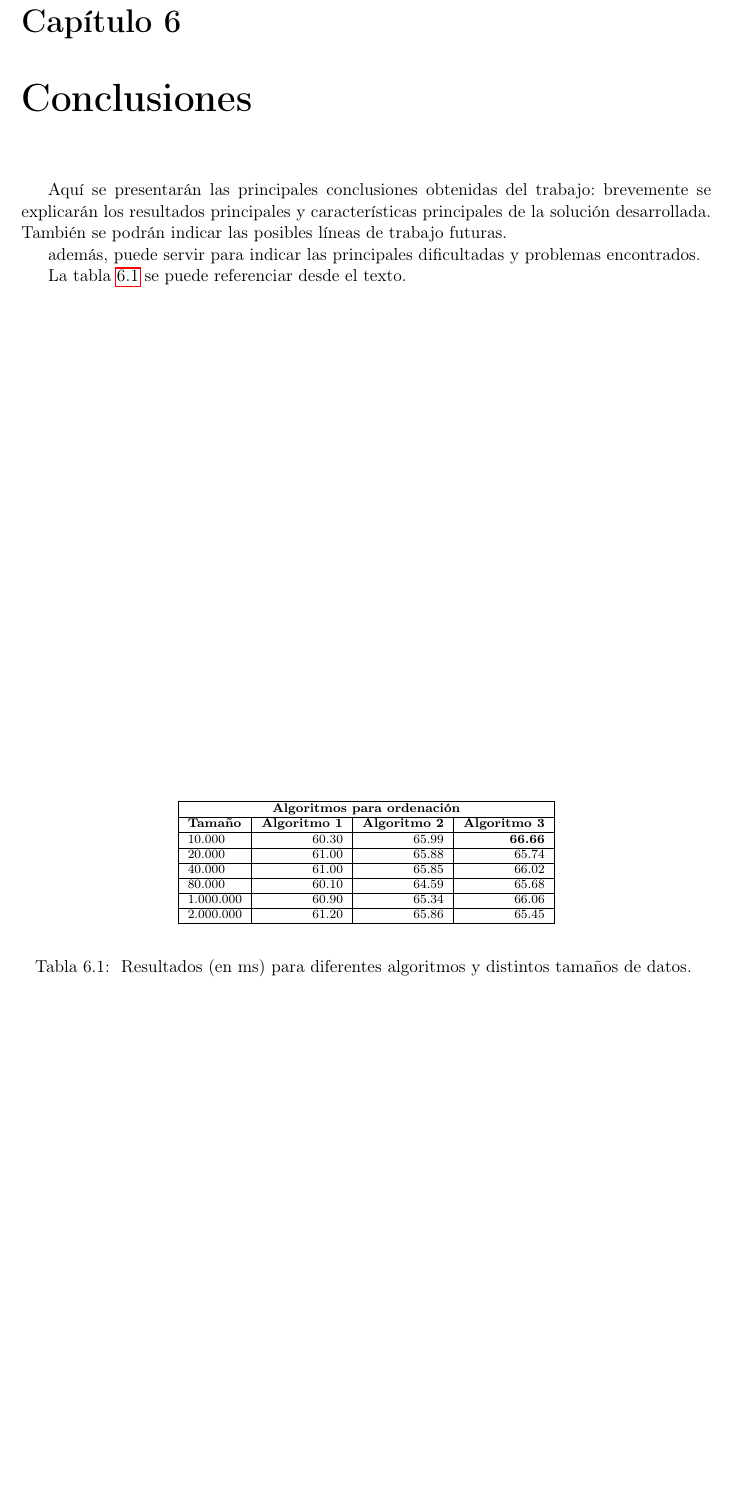
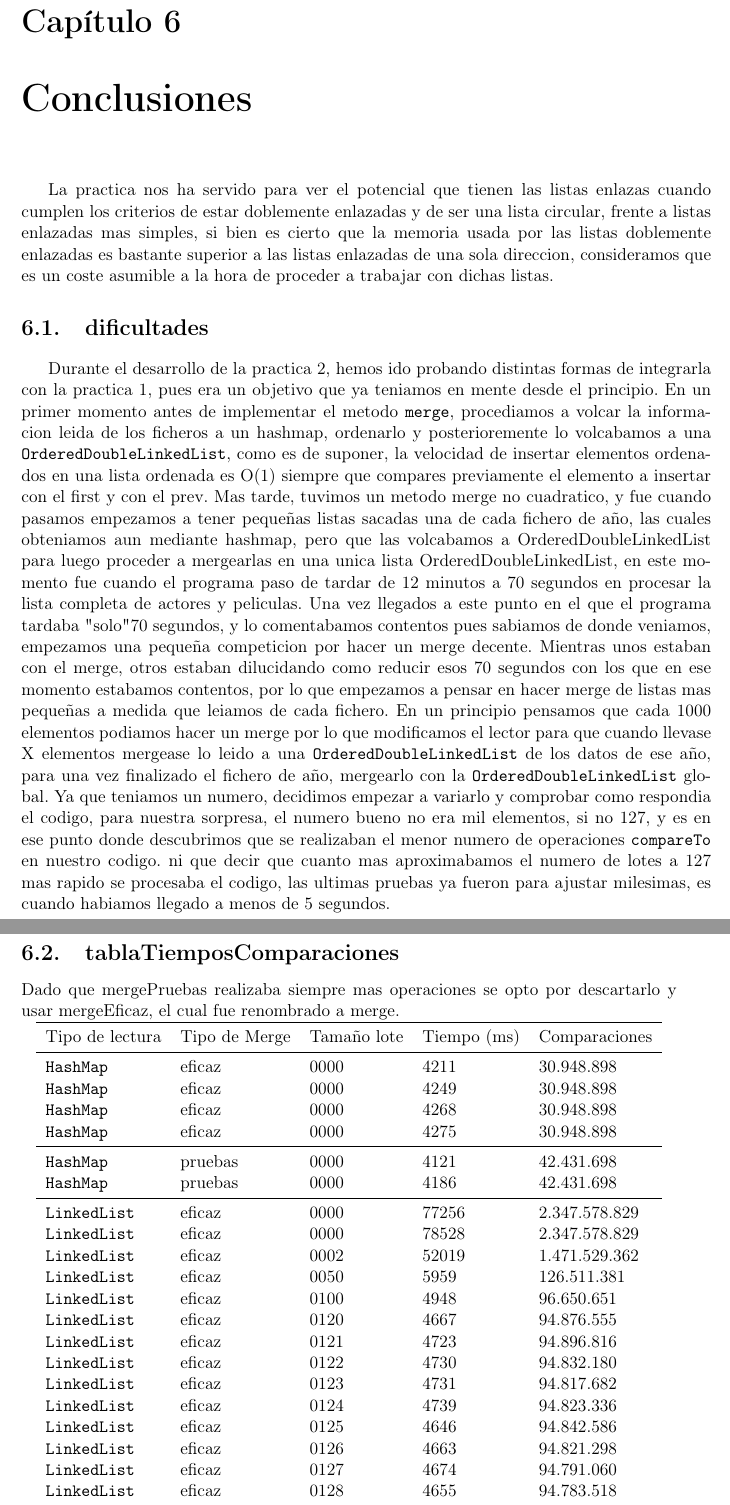
Before and after one commit to erasmosee/EDA_Practica2_LinkedList, a LaTeX document (documentacion/document.tex): part of page 19 of 19 before the commit and two parts of pages 19 and 20 of 20 after it, the two joined at a grey line, cut so that both start at the same text, the shorter picture padded with empty space. Compiled offline with pdfLaTeX.

Commit message:
Tiempos agregados a documentacion

```diff
--- a/documentacion/document.tex
+++ b/documentacion/document.tex
@@ -641 +642,3 @@ En este apartado se presentará el código de las clases, junto con los programa
 
+\chapter{Conclusiones}
+La practica nos ha servido para ver el potencial que tienen las listas enlazas cuando cumplen los criterios de estar doblemente enlazadas y de ser una lista circular, frente a listas enlazadas mas simples, si bien es cierto que la memoria usada por las listas doblemente enlazadas es bastante superior a las listas enlazadas de una sola direccion, consideramos que es un coste asumible a la hora de proceder a trabajar con dichas listas.
@@ -644,4 +645,11 @@ En este apartado se presentará el código de las clases, junto con los programa
 
-       try{
-          Scanner entrada = new Scanner(new FileReader(nomF));
+\section{\label{dificultades}dificultades}
 
+Durante el desarrollo de la practica 2, hemos ido probando distintas formas de integrarla con la practica 1, pues era un objetivo que ya teniamos en mente desde el principio.
+En un primer momento antes de implementar el metodo \texttt{merge}, procediamos a volcar la informacion leida de los ficheros a un hashmap, ordenarlo y posterioremente lo volcabamos a una \texttt{OrderedDoubleLinkedList}, como es de suponer, la velocidad de insertar elementos ordenados en una lista ordenada es O(1) siempre que compares previamente el elemento a insertar con el first y con el prev.
+Mas tarde, tuvimos un metodo merge no cuadratico, y fue cuando pasamos empezamos a tener pequeñas listas sacadas una de cada fichero de año, las cuales obteniamos aun mediante hashmap, pero que las volcabamos a OrderedDoubleLinkedList para luego proceder a mergearlas en una unica lista OrderedDoubleLinkedList, en este momento fue cuando el programa paso de tardar de 12 minutos a 70 segundos en procesar la lista completa de actores y peliculas.
+Una vez llegados a este punto en el que el programa tardaba "solo" 70 segundos, y lo comentabamos contentos pues sabiamos de donde veniamos, empezamos una pequeña competicion por hacer un merge decente.
+Mientras unos estaban con el merge, otros estaban dilucidando como reducir esos 70 segundos con los que en ese momento estabamos contentos, por lo que empezamos a pensar en hacer merge de listas mas pequeñas a medida que leiamos de cada fichero.
+En un principio pensamos que cada 1000 elementos podiamos hacer un merge por lo que modificamos el lector para que cuando llevase X elementos mergease lo leido a una \texttt{OrderedDoubleLinkedList} de los datos de ese año, para una vez finalizado el fichero de año, mergearlo con la \texttt{OrderedDoubleLinkedList} global.
+Ya que teniamos un numero, decidimos empezar a variarlo y comprobar como respondia el codigo, para nuestra sorpresa, el numero bueno no era mil elementos, si no 127, y es en ese punto donde descubrimos que se realizaban el menor numero de operaciones \texttt{compareTo} en nuestro codigo.
+ni que decir que cuanto mas aproximabamos el numero de lotes a 127 mas rapido se procesaba el codigo, las ultimas pruebas ya fueron para ajustar milesimas, es cuando habiamos llegado a menos de 5 segundos.
@@ -659,34 +656,35 @@ En este apartado se presentará el código de las clases, junto con los programa
 
 
-\chapter{Conclusiones}
-Aquí se presentarán las principales conclusiones obtenidas del trabajo: brevemente se explicarán los resultados principales y características principales de la solución desarrollada. También se podrán indicar las posibles líneas de trabajo futuras.
+\begin{table}[ht]
+\section{\label{tablaTiemposComparaciones}tablaTiemposComparaciones}
+\begin{minipage}{0.95\linewidth}
+  Dado que mergePruebas realizaba siempre mas operaciones se opto por descartarlo y usar mergeEficaz, el cual fue renombrado a merge.
 
-además, puede servir para indicar las principales dificultadas y problemas encontrados.
-
-\begin{table}
-\begin{scriptsize}
-\begin{center}
-\begin{tabular}{|l|r|r|r|}
-\hline
-\multicolumn{4}{|c|}{\bf Algoritmos para ordenación}\tabularnewline
-\hline
- \textbf{Tamaño} & \textbf{Algoritmo 1} & \textbf{Algoritmo 2} & \textbf{Algoritmo 3}\tabularnewline
-\hline
-  10.000 & 60.30 &  65.99  & {\bf66.66} \tabularnewline
-\cline{1-4}
-  20.000 &  61.00   &  65.88  & 65.74  \tabularnewline
- \cline{1-4}
- 40.000 &  61.00   &  65.85  & 66.02  \tabularnewline
- \cline{1-4}
-  80.000 &  60.10   & 64.59  & 65.68  \tabularnewline
-    \cline{1-4}
-   1.000.000  &  60.90   & 65.34  & 66.06
- \tabularnewline
-    \cline{1-4}
-  2.000.000 &  61.20   & 65.86  & 65.45
- \tabularnewline
-
-\hline
-\end{tabular}\end{center}\end{scriptsize}
-\caption{\label{tab3} Resultados (en ms) para diferentes algoritmos y distintos tamaños de datos.
-}
+\centering
+\begin{tabular}{>{\ttfamily}l l l l l}
+\toprule
+\normalfont Tipo de lectura & Tipo de Merge & Tamaño lote & Tiempo (ms) & Comparaciones \\
+\midrule
+HashMap & eficaz & 0000 & 4211 & 30.948.898\\
+HashMap & eficaz & 0000 & 4249 & 30.948.898\\
+HashMap & eficaz & 0000 & 4268 & 30.948.898\\
+HashMap & eficaz & 0000 & 4275 & 30.948.898\\
+\midrule
+HashMap & pruebas & 0000 & 4121 & 42.431.698\\
+HashMap & pruebas & 0000 & 4186 & 42.431.698\\
+\midrule
+LinkedList & eficaz & 0000 & 77256 & 2.347.578.829\\
+LinkedList & eficaz & 0000 & 78528 & 2.347.578.829\\
+LinkedList & eficaz & 0002 & 52019 & 1.471.529.362\\
+LinkedList & eficaz & 0050 & 5959 & 126.511.381\\
+LinkedList & eficaz & 0100 & 4948 & 96.650.651\\
+LinkedList & eficaz & 0120 & 4667 & 94.876.555\\
+LinkedList & eficaz & 0121 & 4723 & 94.896.816\\
+LinkedList & eficaz & 0122 & 4730 & 94.832.180\\
+LinkedList & eficaz & 0123 & 4731 & 94.817.682\\
+LinkedList & eficaz & 0124 & 4739 & 94.823.336\\
+LinkedList & eficaz & 0125 & 4646 & 94.842.586\\
+LinkedList & eficaz & 0126 & 4663 & 94.821.298\\
+LinkedList & eficaz & 0127 & 4674 & 94.791.060\\
+LinkedList & eficaz & 0128 & 4655 & 94.783.518\\
+LinkedList & eficaz & 0129 & 4651 & 94.849.962\\
@@ -693,6 +709,6 @@ además, puede servir para indicar las principales dificultadas y problemas enco
+\end{tabular}
+\caption{Numero de operacions por tamaños de lotes y tiempo de operacion en (ms).}
+\end{minipage}\smallskip
 \end{table}
 
-
-La tabla \ref{tab3} se puede referenciar desde el texto.
-
 \end{document}
```
Also changed, not shown: documentacion/document.tex (38 more changed lines).
